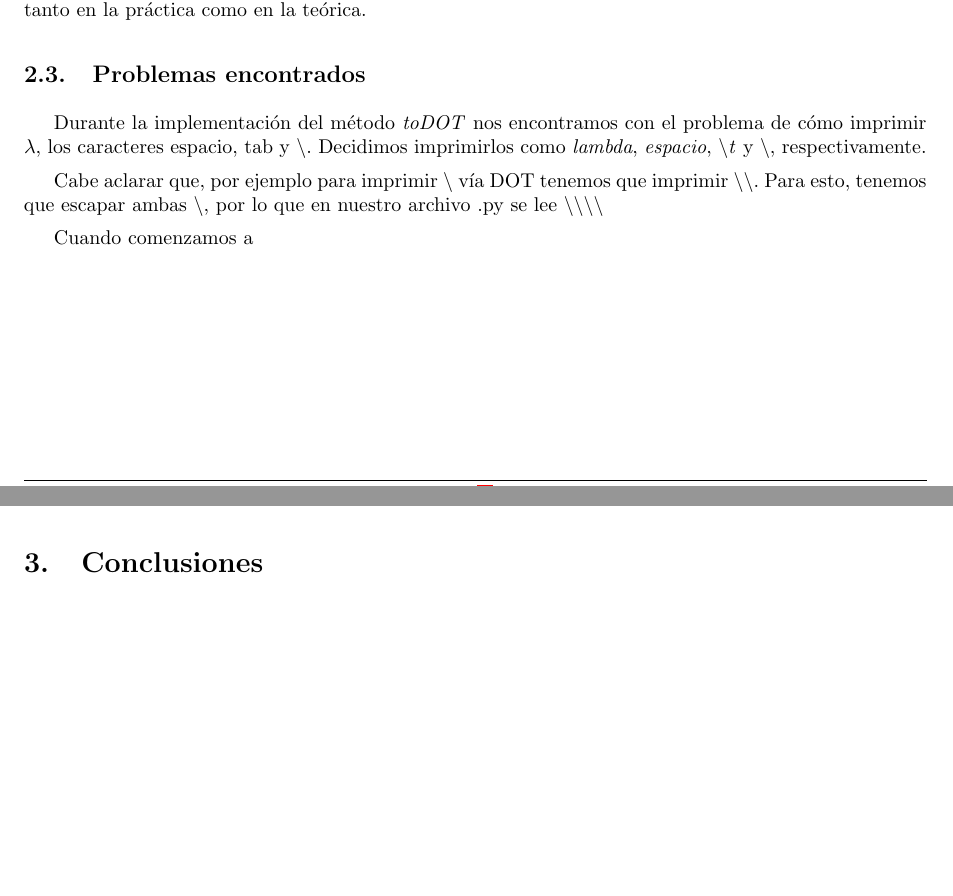
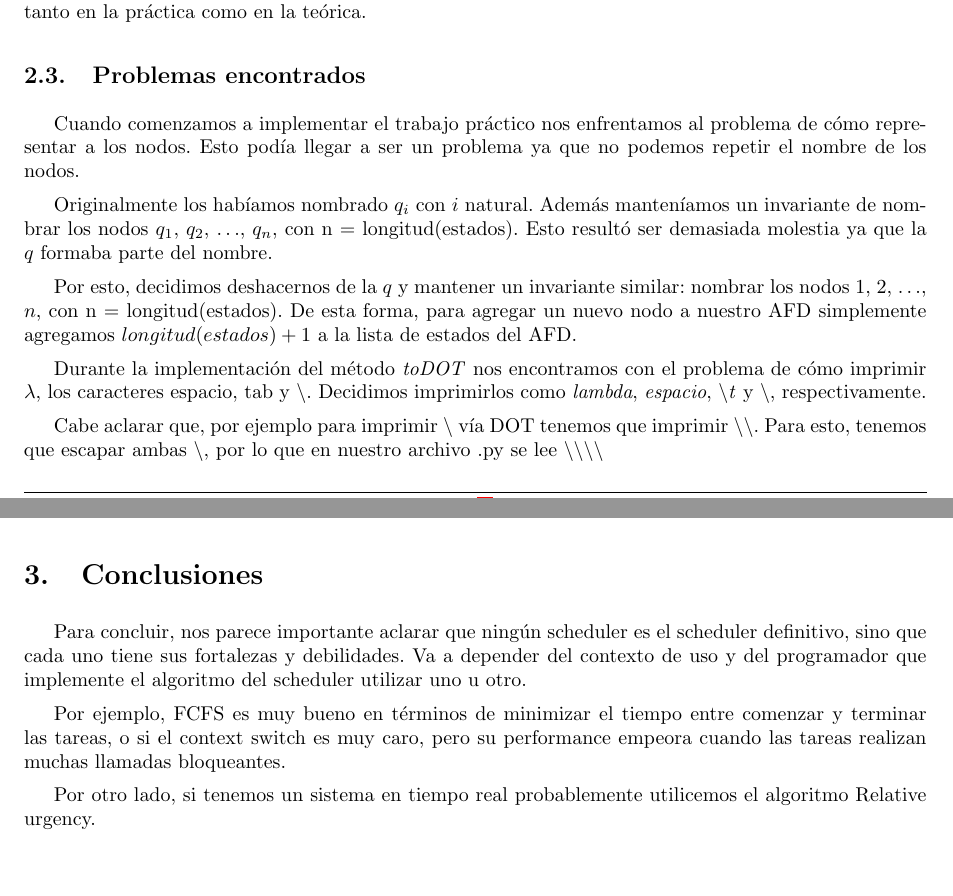
Before and after one commit to fcanay/TLENG_TP1, a LaTeX document (tex/informe.tex, which reads tex/conclusiones.tex, tex/desarrollo.tex): two parts of pages 3 and 4 of 4, joined at a grey line, cut so that both start at the same text. Compiled offline with pdfLaTeX.

Commit message:
subo lo mio del informe

```diff
--- a/tex/conclusiones.tex
+++ b/tex/conclusiones.tex
@@ -0,0 +1,7 @@
+%TODO no estan hechas!
+
+Para concluir, nos parece importante aclarar que ningún scheduler es el scheduler definitivo, sino que cada uno tiene sus fortalezas y debilidades. Va a depender del contexto de uso y del programador que implemente el algoritmo del scheduler utilizar uno u otro.
+
+Por ejemplo, FCFS es muy bueno en términos de minimizar el tiempo entre comenzar y terminar las tareas, o si el context switch es muy caro, pero su performance empeora cuando las tareas realizan muchas llamadas bloqueantes.
+
+Por otro lado, si tenemos un sistema en tiempo real probablemente utilicemos el algoritmo Relative urgency.
--- a/tex/desarrollo.tex
+++ b/tex/desarrollo.tex
@@ -21,8 +21,13 @@ Los algoritmos utilizados en el trabajo práctico son la implementación de los
 
 \subsection{Problemas encontrados}
 
+Cuando comenzamos a implementar el trabajo práctico nos enfrentamos al problema de cómo representar a los nodos. Esto podía llegar a ser un problema ya que no podemos repetir el nombre de los nodos.
+
+Originalmente los habíamos nombrado \emph{$q_i$} con $i$ natural. Además manteníamos un invariante de nombrar los nodos $q_1$, $q_2$, $\hdots$, $q_n$, con n = longitud(estados). Esto resultó ser demasiada molestia ya que la $q$ formaba parte del nombre.
+
+Por esto, decidimos deshacernos de la $q$ y mantener un invariante similar: nombrar los nodos $1$, $2$, $\hdots$, $n$, con n = longitud(estados). De esta forma, para agregar un nuevo nodo a nuestro AFD simplemente agregamos $longitud(estados) + 1$ a la lista de estados del AFD.
+
+
 Durante la implementación del método \emph{toDOT} nos encontramos con el problema de cómo imprimir $\lambda$, los caracteres espacio, tab y $\backslash$. Decidimos imprimirlos como \emph{lambda}, \emph{espacio},  \emph{$\backslash$t} y $\backslash$, respectivamente.
 
 Cabe aclarar que, por ejemplo para imprimir $\backslash$ vía DOT tenemos que imprimir $\backslash\backslash$. Para esto, tenemos que escapar ambas $\backslash$, por lo que en nuestro archivo .py se lee $\backslash\backslash\backslash\backslash$
-
-Cuando comenzamos a
```
